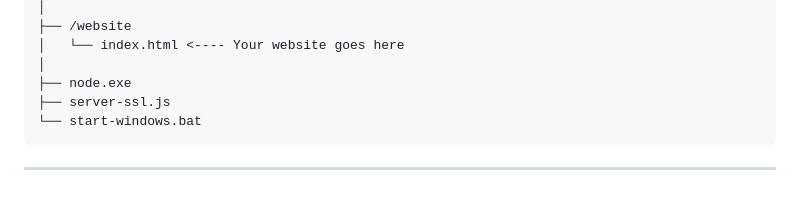
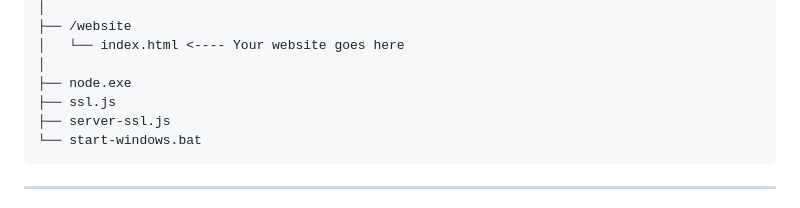
Before and after one commit to FirstTimeEZ/server-ssl, a Markdown page: README.md, the part around the change. GitHub-like rendering.

````diff
--- a/README.md
+++ b/README.md
@@ -90,6 +90,7 @@ This structure is designed to keep the project organized and maintainable, separ
 │   └── index.html <---- Your website goes here
 │
 ├── node.exe
+├── ssl.js
 ├── server-ssl.js
 └── start-windows.bat
 ```
````
